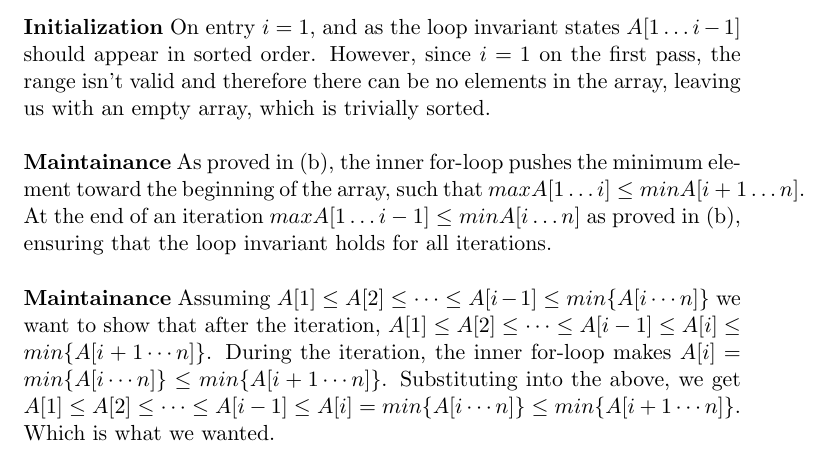
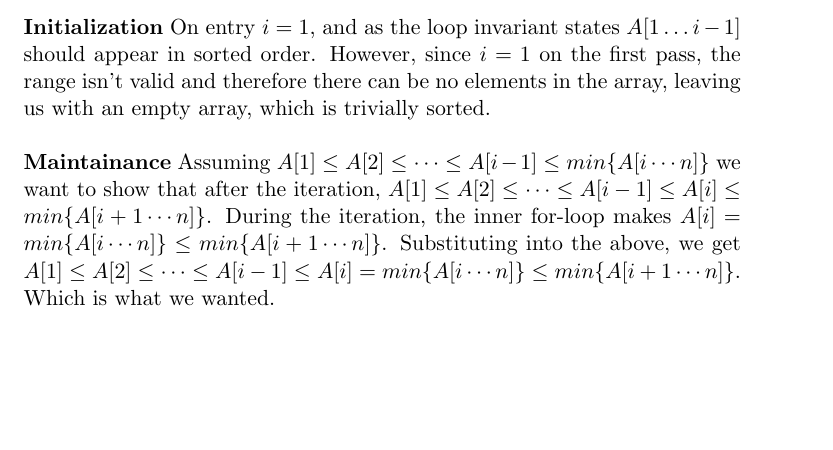
Before and after one commit to CasperBHansen/AD, a LaTeX problem sheet (assignments/01/01.tex): part of page 3 of 8, cut so that both start at the same text, the shorter picture padded with empty space. Compiled offline with pdfLaTeX.

Commit message:
Removed obsolete proof.

```diff
--- a/assignments/01/01.tex
+++ b/assignments/01/01.tex
@@ -145,12 +145,6 @@ states $A[1 \dots i - 1]$ should appear in sorted order. However, since
 $i = 1$ on the first pass, the range isn't valid and therefore there can be
 no elements in the array, leaving us with an empty array, which is trivially
 sorted.
-\\\\
-\textbf{Maintainance} \mdseries As proved in (b), the inner for-loop pushes
-the minimum element toward the beginning of the array, such that
-$max{A[1 \dots i]} \leq min{A[i + 1 \dots n]}$. At the end of an iteration
-$max{A[1 \dots i - 1]} \leq min{A[i \dots n]}$ as proved in (b), ensuring that
-the loop invariant holds for all iterations.
 \\\\
 \textbf{Maintainance} \mdseries Assuming $ A[1] \leq A[2] \leq \cdots \leq
 A[i-1] \leq min\{ A[i \cdots n] \}$ we want to show that after the iteration,
```
